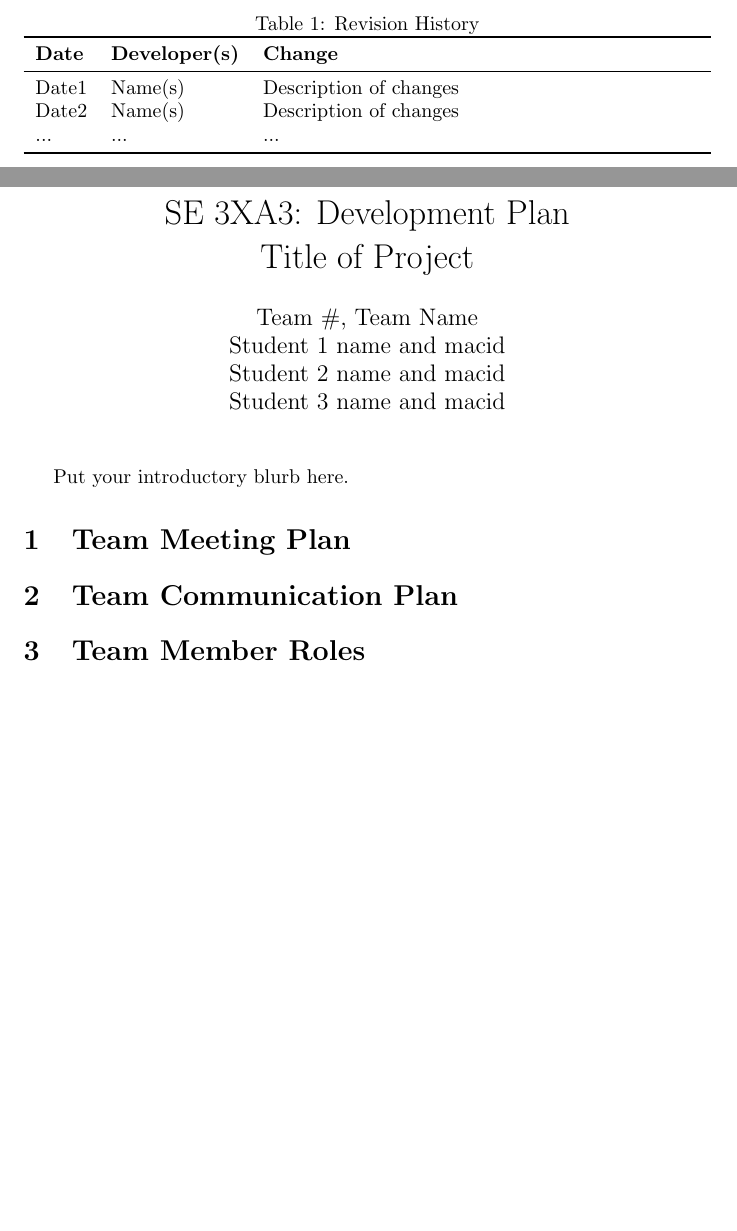
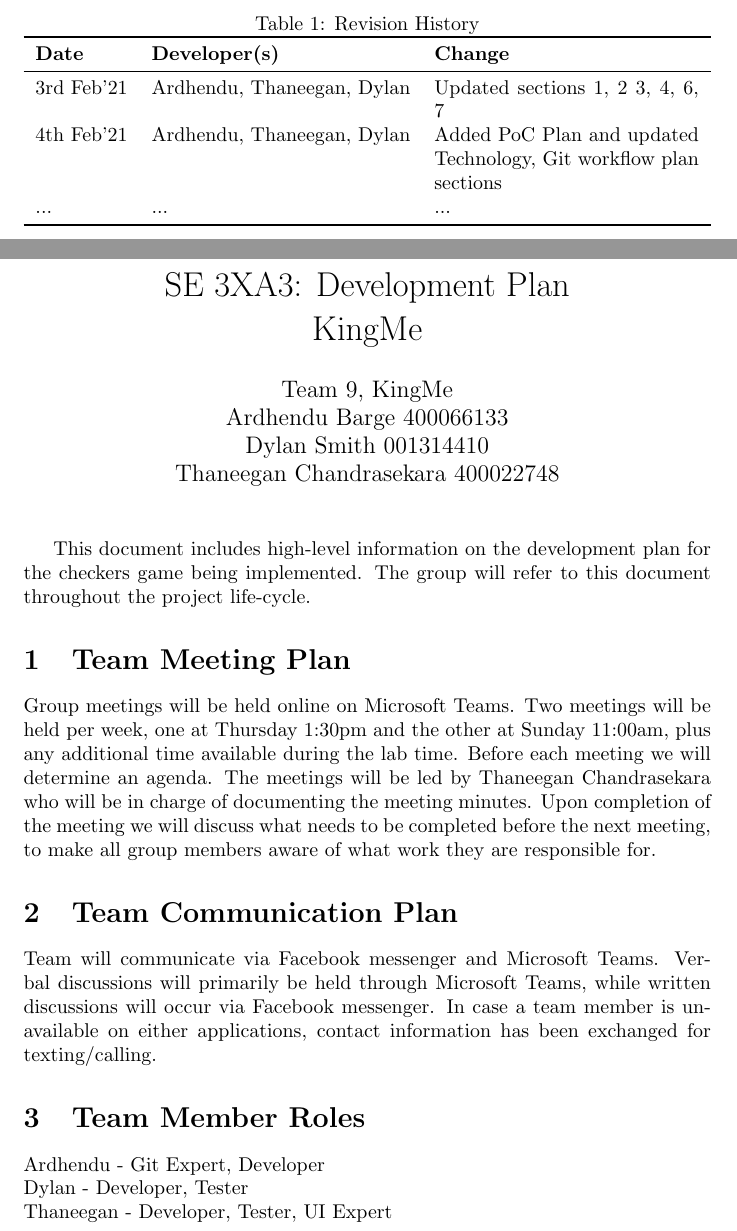
Before and after one commit to DylanSmithSE/3xa3-g09-2021, a LaTeX document (BlankProjectTemplate/Doc/DevelopmentPlan/DevelopmentPlan.tex): two parts of pages 1 and 2 of 2 before the commit and two parts of pages 1 and 2 of 3 after it, joined at a grey line, cut so that both start at the same text, the shorter picture padded with empty space. The pictures show the PDF file BlankProjectTemplate/Doc/DevelopmentPlan/DevelopmentPlan.pdf that the author committed with the source.

Commit message:
Filled in the development plan for the project. Updated the .tex and .pdf files.

```diff
--- a/BlankProjectTemplate/Doc/DevelopmentPlan/DevelopmentPlan.tex
+++ b/BlankProjectTemplate/Doc/DevelopmentPlan/DevelopmentPlan.tex
@@ -2,13 +2,14 @@
 
 \usepackage{booktabs}
 \usepackage{tabularx}
+\usepackage{hyperref}
 
-\title{SE 3XA3: Development Plan\\Title of Project}
+\title{SE 3XA3: Development Plan\\KingMe}
 
-\author{Team \#, Team Name
-		\\ Student 1 name and macid
-		\\ Student 2 name and macid
-		\\ Student 3 name and macid
+\author{Team 9, KingMe
+		\\ Ardhendu Barge 400066133
+		\\ Dylan Smith 001314410
+		\\ Thaneegan Chandrasekara 400022748
 }
 
 \date{}
@@ -23,8 +23,8 @@
 \toprule
 \textbf{Date} & \textbf{Developer(s)} & \textbf{Change}\\
 \midrule
-Date1 & Name(s) & Description of changes\\
-Date2 & Name(s) & Description of changes\\
+3rd Feb'21 & Ardhendu, Thaneegan, Dylan & Updated sections 1, 2 3, 4, 6, 7\\
+4th Feb'21 & Ardhendu, Thaneegan, Dylan & Added PoC Plan and updated Technology, Git workflow plan sections\\
 ... & ... & ...\\
 \bottomrule
 \end{tabularx}
@@ -34,12 +34,17 @@ Date2 & Name(s) & Description of changes\\
 
 \maketitle
 
-Put your introductory blurb here.
+This document includes high-level information on the development plan for the checkers game being implemented. The group will refer to this document throughout the project life-cycle.
 
 \section{Team Meeting Plan}
+Group meetings will be held online on Microsoft Teams. Two meetings will be held per week, one at Thursday 1:30pm and the other at Sunday 11:00am, plus any additional time available during the lab time. Before each meeting we will determine an agenda. The meetings will be led by Thaneegan Chandrasekara who will be in charge of documenting the meeting minutes. Upon completion of the meeting we will discuss what needs to be completed before the next meeting, to make all group members aware of what work they are responsible for.
 
 \section{Team Communication Plan}
+Team will communicate via Facebook messenger and Microsoft Teams. Verbal discussions will primarily be held through Microsoft Teams, while written discussions will occur via Facebook messenger. In case a team member is unavailable on either applications, contact information has been exchanged for texting/calling.
 
 \section{Team Member Roles}
+Ardhendu - Git Expert, Developer\\
+Dylan - Developer, Tester \\
+Thaneegan - Developer, Tester, UI Expert
 
 \section{Git Workflow Plan}
```
Also changed, not shown: BlankProjectTemplate/Doc/DevelopmentPlan/DevelopmentPlan.pdf, BlankProjectTemplate/Doc/DevelopmentPlan/DevelopmentPlan.tex (16 more changed lines).
